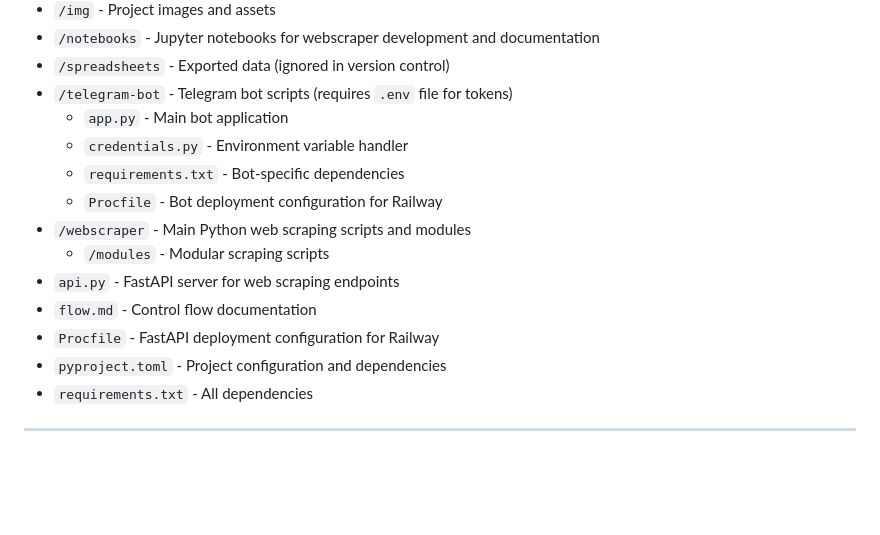
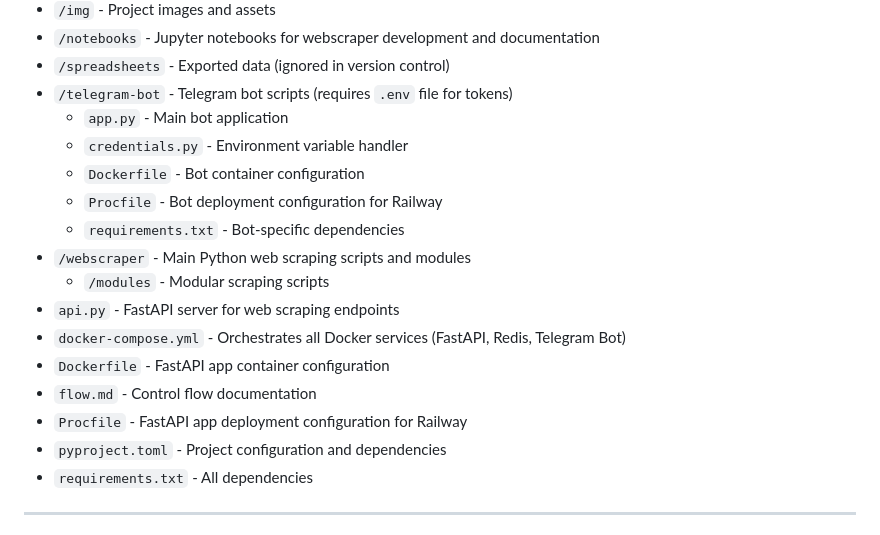
Before and after one commit to lawun330/sannie-bot, a Markdown page: README.md, the part around the change. Drawn GitHub-style; blank space fills up the shorter version.

```diff
--- a/README.md
+++ b/README.md
@@ -60,13 +60,16 @@ The webscraper can
 - `/telegram-bot` - Telegram bot scripts (requires `.env` file for tokens)
   - `app.py` - Main bot application
   - `credentials.py` - Environment variable handler
+  - `Dockerfile` - Bot container configuration
+  - `Procfile` - Bot deployment configuration for Railway
   - `requirements.txt` - Bot-specific dependencies
-  - `Procfile` - Bot deployment configuration for Railway
 - `/webscraper` - Main Python web scraping scripts and modules
   - `/modules` - Modular scraping scripts
 - `api.py` - FastAPI server for web scraping endpoints
+- `docker-compose.yml` - Orchestrates all Docker services (FastAPI, Redis, Telegram Bot)
+- `Dockerfile` - FastAPI app container configuration
 - `flow.md` - Control flow documentation
-- `Procfile` - FastAPI deployment configuration for Railway
+- `Procfile` - FastAPI app deployment configuration for Railway
 - `pyproject.toml` - Project configuration and dependencies
 - `requirements.txt` - All dependencies
 
```
